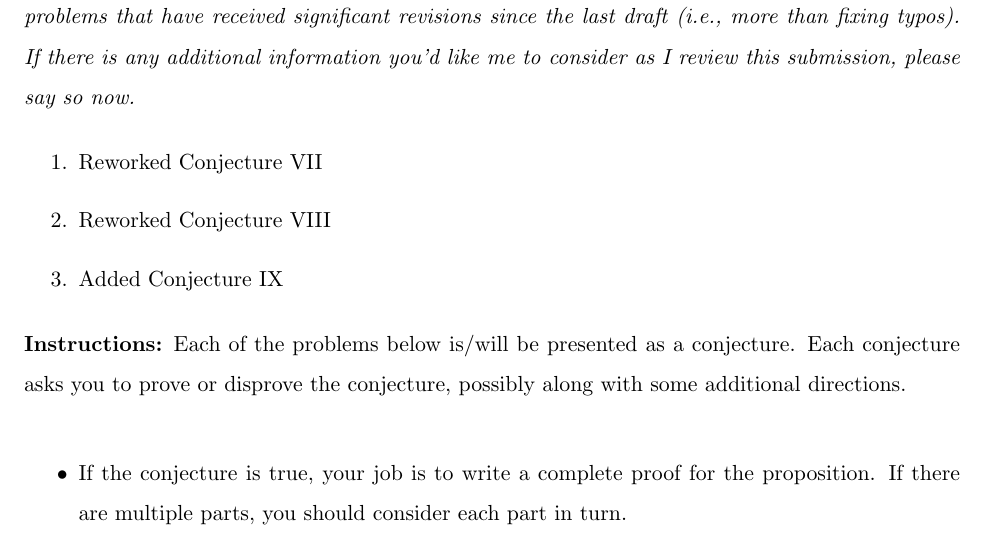
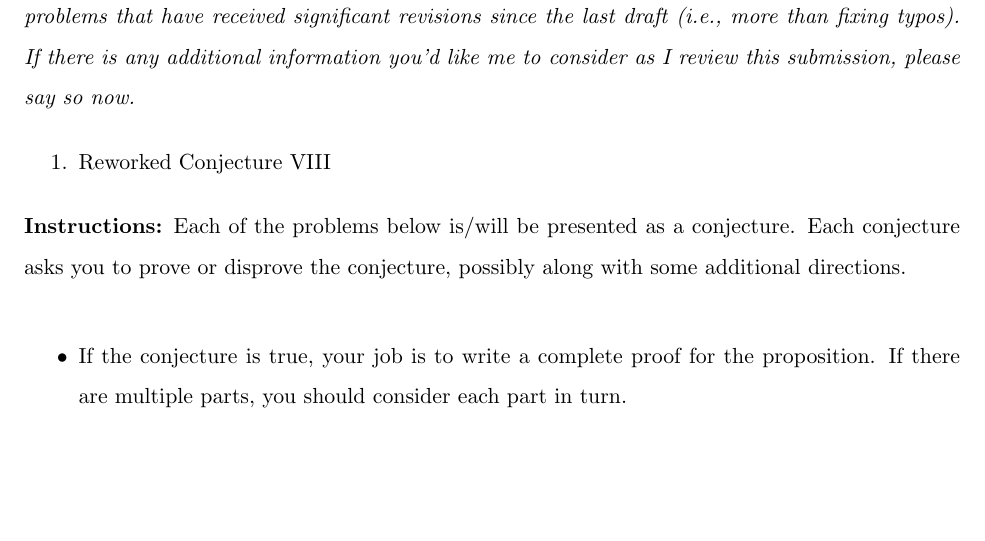
Before and after one commit to LafeWessel/MATH_212_Portfolio, a LaTeX document (m212-portfolio.tex): part of page 2 of 17, cut so that both start at the same text, the shorter picture padded with empty space. Compiled offline with pdfLaTeX.

Commit message:
Updated changelog

```diff
--- a/m212-portfolio.tex
+++ b/m212-portfolio.tex
@@ -97,9 +97,7 @@
 \noindent\textbf{Changelog:} \emph{List the changes you've made since the last draft, with special attention paid to problems that have received significant revisions since the last draft (i.e., more than fixing typos). If there is any additional information you'd like me to consider as I review this submission, please say so now.}
 
 \begin{enumerate}
-\item Reworked Conjecture VII
 \item Reworked Conjecture VIII
-\item Added Conjecture IX
 \end{enumerate}
 
 \noindent\textbf{Instructions:} Each of the problems below is/will be presented as a conjecture. Each conjecture asks you to prove or disprove the conjecture, possibly along with some additional directions.
```
Also changed, not shown: m212-portfolio.pdf, 2 other files.
